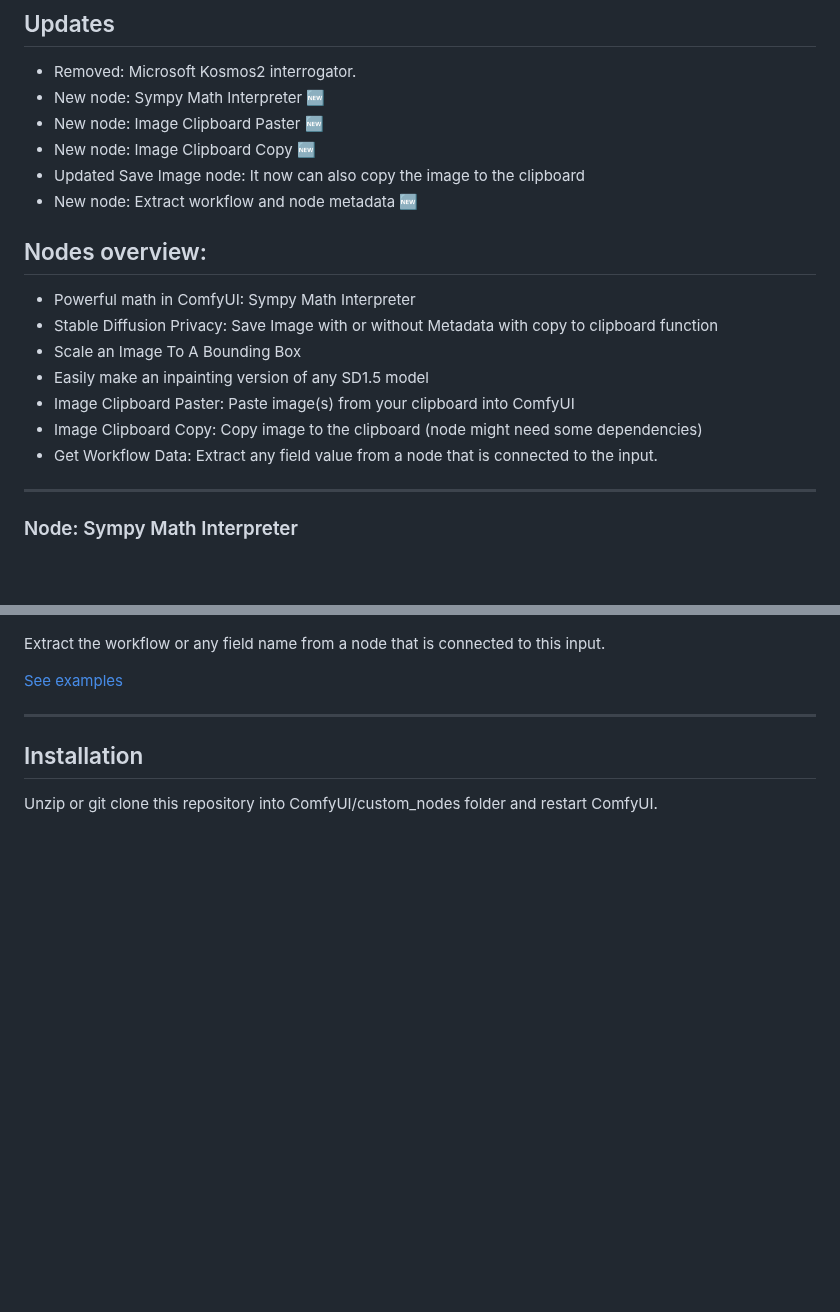
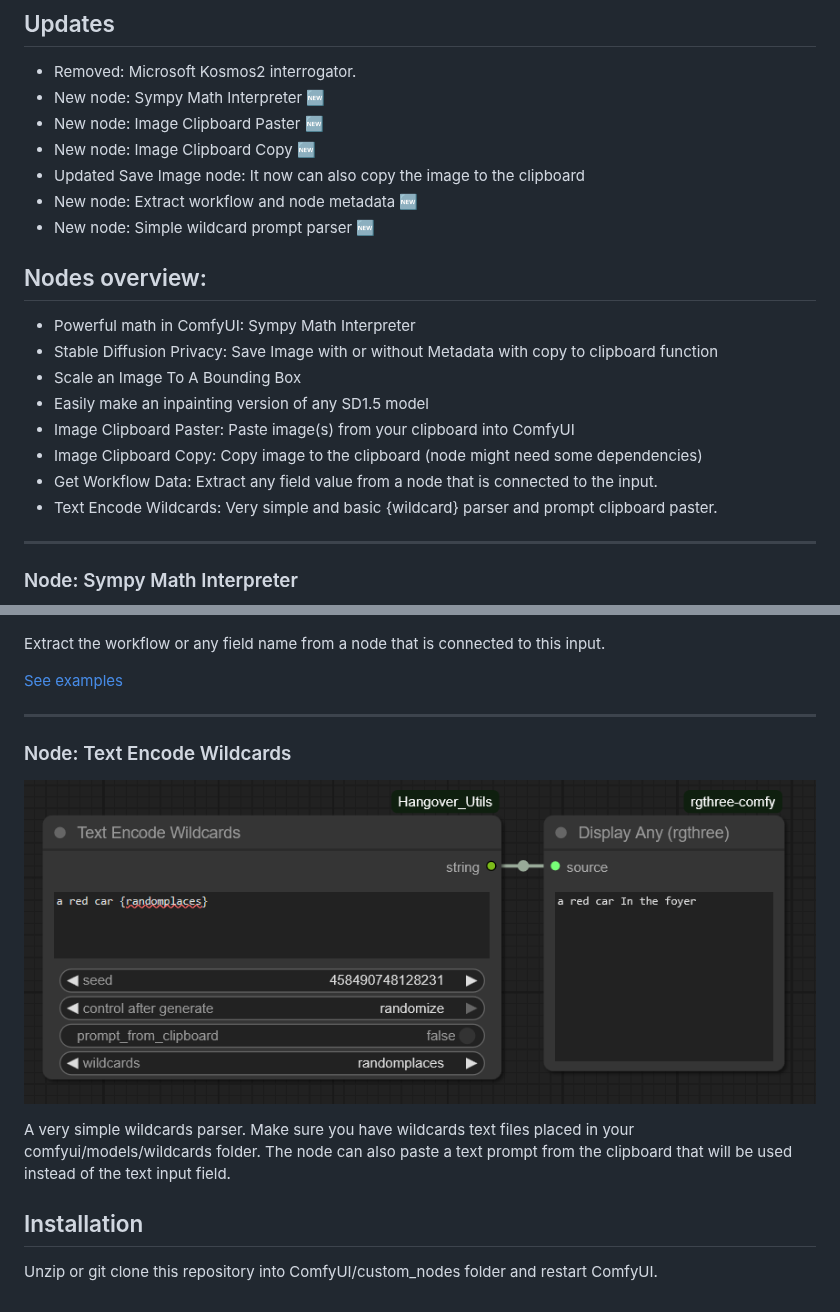
Before and after one commit to Hangover3832/ComfyUI_Hangover-Utils, a Markdown page: README.md, 2 parts joined by grey strips. Drawn GitHub-style; pictures changed too: img/wildcards.PNG (added); blank space fills up the shorter version.

```diff
--- a/README.md
+++ b/README.md
@@ -14,6 +14,8 @@
 * New node: Image Clipboard Copy 🆕
 * Updated Save Image node: It now can also copy the image to the clipboard
 * New node: Extract workflow and node metadata 🆕
+* New node: Simple wildcard prompt parser 🆕
+
 
 ## Nodes overview:
 
@@ -24,6 +26,7 @@
 - Image Clipboard Paster: Paste image(s) from your clipboard into ComfyUI
 - Image Clipboard Copy: Copy image to the clipboard (node might need some dependencies)
 - Get Workflow Data: Extract any field value from a node that is connected to the input.
+- Text Encode Wildcards: Very simple and basic {wildcard} parser and prompt clipboard paster.
 
 ---
 
@@ -86,6 +89,12 @@ Extract the workflow or any field name from a node that is connected to this inp
 
 ---
 
+### Node: Text Encode Wildcards
+
+![alt text](img/wildcards.PNG)
+
+A very simple wildcards parser. Make sure you have wildcards text files placed in your comfyui/models/wildcards folder. The node can also paste a text prompt from the clipboard that will be used instead of the text input field.
+
 ## Installation
 
 Unzip or git clone this repository into ComfyUI/custom_nodes folder and restart ComfyUI.
```
Also changed, not shown: 1 other file.
